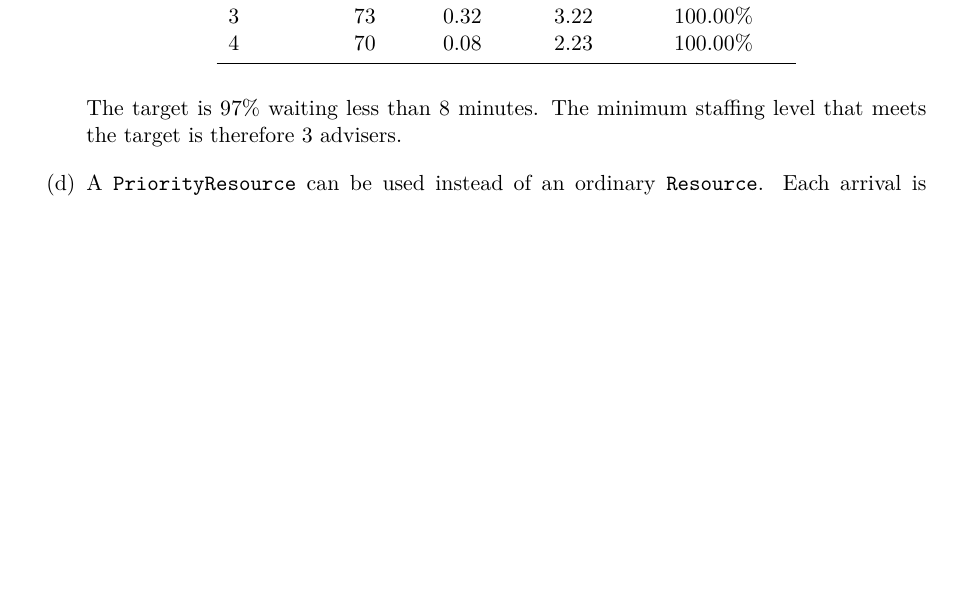
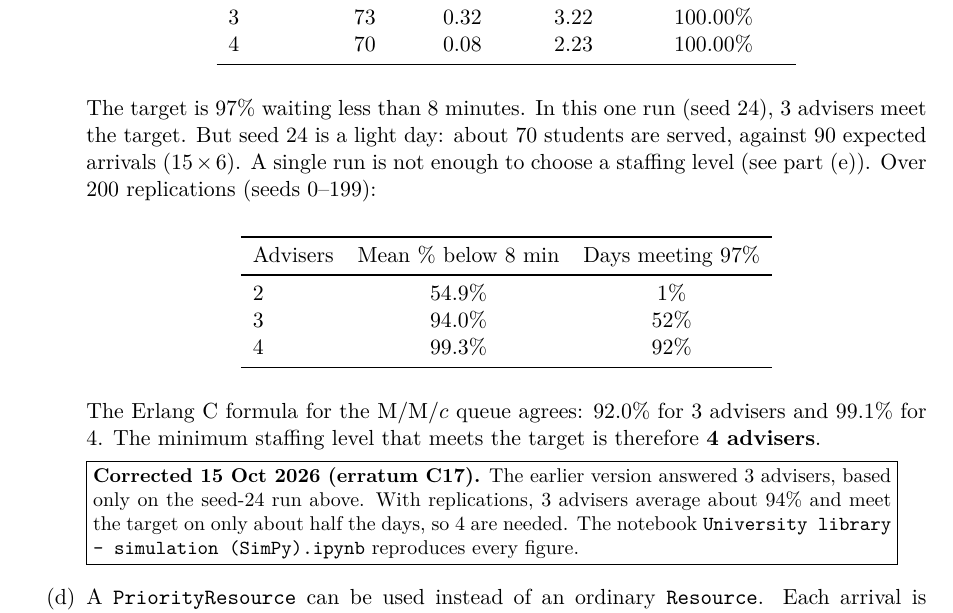
Before and after one commit to invariantum/operational_research, a LaTeX document (content/Lectures/Semester 2/Week 10 - Revision/5 Source Files/LaTeX/Week 10 Revision Selected Questions - Solutions.tex): part of page 4 of 8 before the commit and part of page 4 of 9 after it, cut so that both start at the same text, the shorter picture padded with empty space. Compiled offline with pdfLaTeX.

Commit message:
Semester 2 Week 10: correct Q3(c) to 4 advisers (C17); remove superseded Hock-Brooke tabs
- Solutions .tex/.pdf Q3(c): the seed-24 run is kept as an illustration; adds 200
  replications (3 advisers: 94.0% mean, 52% of days meet 97%; 4: 99.3%, 92%) and
  Erlang C (92.0% / 99.1%). Minimum staffing is 4 advisers. Erratum box added.
- Library notebook: "Reading it" note updated (code and outputs unchanged).
- Questions 2 and 5 workbook: removed the Sheet1 and Q2 - Analysis tabs (frozen
  runs of the old, wrong model). Q1 Additive, Q1 Multiplicative and
  Q2 - Simulation and their charts are unchanged.
- Week 10 and Semester 2 READMEs: errata rows updated.

Co-Authored-By: Claude Opus 5.5 <noreply@anthropic.com>
Claude-Session: https://claude.ai/code/session_01G9XhZ9tywddFDXtj5RFWhc

```diff
--- a/content/Lectures/Semester 2/Week 10 - Revision/5 Source Files/LaTeX/Week 10 Revision Selected Questions - Solutions.tex
+++ b/content/Lectures/Semester 2/Week 10 - Revision/5 Source Files/LaTeX/Week 10 Revision Selected Questions - Solutions.tex
@@ -199,7 +199,27 @@ Advisers & Served & Avg wait & Max wait & \% below 8 min \\
 \end{center}
 
 The target is 97\% waiting less than 8 minutes.
-The minimum staffing level that meets the target is therefore 3 advisers.
+In this one run (seed 24), 3 advisers meet the target.
+But seed 24 is a light day: about 70 students are served, against 90 expected arrivals ($15 \times 6$).
+A single run is not enough to choose a staffing level (see part (e)).
+Over 200 replications (seeds 0--199):
+
+\begin{center}
+\begin{tabular}{lcc}
+\toprule
+Advisers & Mean \% below 8 min & Days meeting 97\% \\
+\midrule
+2 & 54.9\% & 1\% \\
+3 & 94.0\% & 52\% \\
+4 & 99.3\% & 92\% \\
+\bottomrule
+\end{tabular}
+\end{center}
+
+The Erlang C formula for the M/M/$c$ queue agrees: 92.0\% for 3 advisers and 99.1\% for 4.
+The minimum staffing level that meets the target is therefore \textbf{4 advisers}.
+
+\fbox{\parbox{0.95\linewidth}{\small\textbf{Corrected 15 Oct 2026 (erratum C17).} The earlier version answered 3 advisers, based only on the seed-24 run above. With replications, 3 advisers average about 94\% and meet the target on only about half the days, so 4 are needed. The notebook \texttt{University library - simulation (SimPy).ipynb} reproduces every figure.}}
 
 \item A \texttt{PriorityResource} can be used instead of an ordinary \texttt{Resource}.
 Each arrival is labelled priority or standard, for example with probability 0.10 of being priority.
```
Also changed, not shown: content/Lectures/Semester 2/README.md, content/Lectures/Semester 2/Week 10 - Revision/4 Tutorial Answers/Week 10 Revision Selected Questions - Solutions.pdf, content/Lectures/Semester 2/Week 10 - Revision/README.md, 2 other files.
